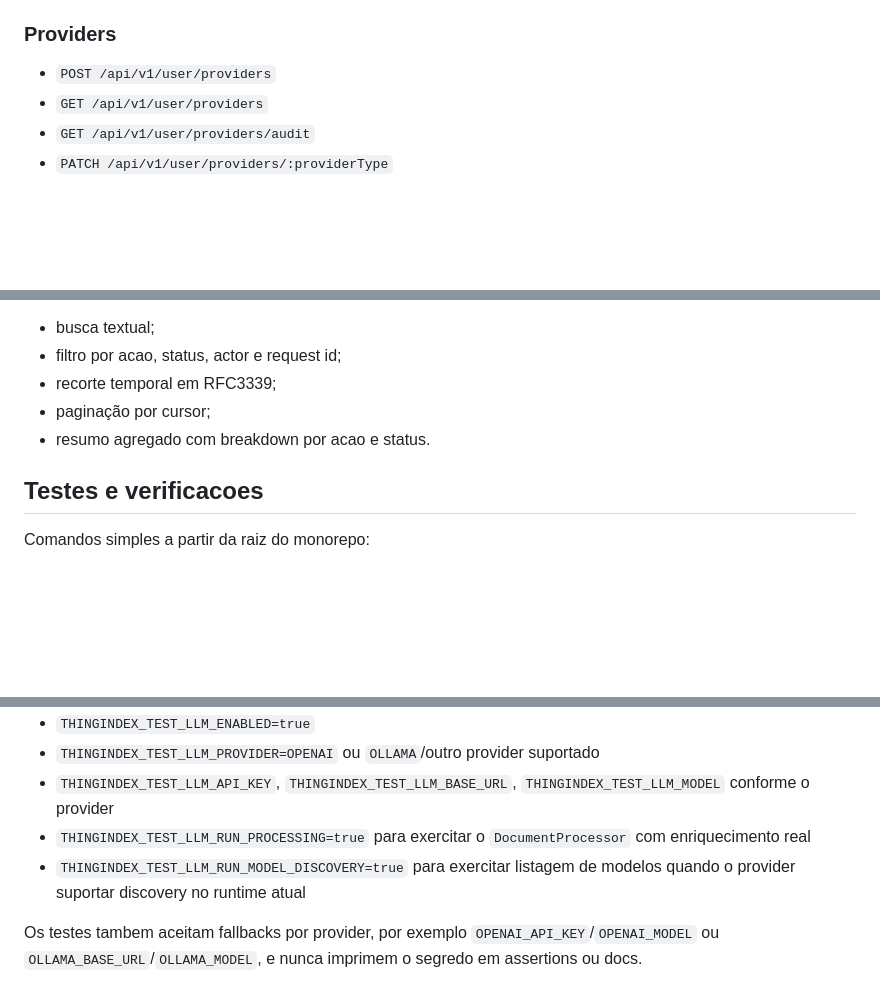
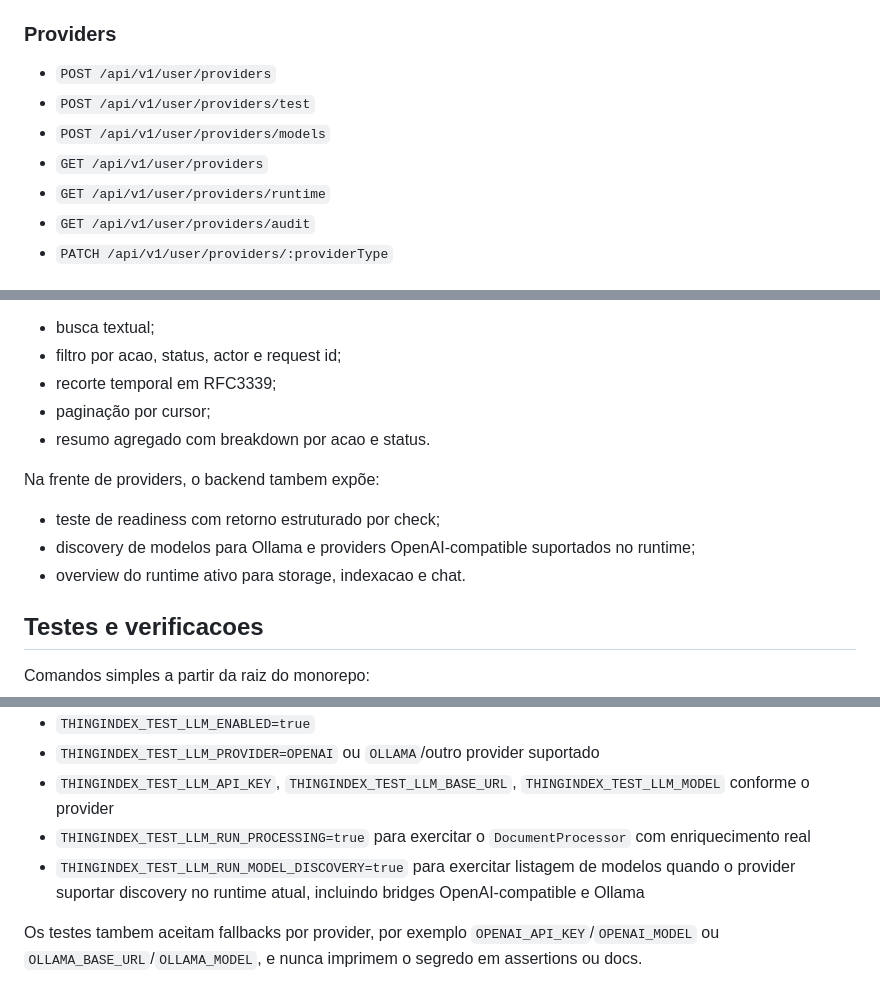
Before and after one commit to EduardoMG12/ThingIndex, a Markdown page: api/README.md, 3 parts joined by grey strips. GitHub-like rendering; blank space fills up the shorter version.

Commit message:
docs: document provider readiness endpoints

```diff
--- a/api/README.md
+++ b/api/README.md
@@ -146,7 +146,10 @@ As configuracoes completas estao documentadas no README raiz, mas as mais import
 ### Providers
 
 - `POST /api/v1/user/providers`
+- `POST /api/v1/user/providers/test`
+- `POST /api/v1/user/providers/models`
 - `GET /api/v1/user/providers`
+- `GET /api/v1/user/providers/runtime`
 - `GET /api/v1/user/providers/audit`
 - `PATCH /api/v1/user/providers/:providerType`
 
@@ -215,6 +218,12 @@ Tambem expõe trilhas de auditoria consultaveis para documentos e providers, com
 - paginação por cursor;
 - resumo agregado com breakdown por acao e status.
 
+Na frente de providers, o backend tambem expõe:
+
+- teste de readiness com retorno estruturado por check;
+- discovery de modelos para Ollama e providers OpenAI-compatible suportados no runtime;
+- overview do runtime ativo para storage, indexacao e chat.
+
 ## Testes e verificacoes
 
 Comandos simples a partir da raiz do monorepo:
@@ -277,7 +286,7 @@ Esses testes fazem `skip` por padrao. Para habilitar rodada real, configure no `
 - `THINGINDEX_TEST_LLM_PROVIDER=OPENAI` ou `OLLAMA`/outro provider suportado
 - `THINGINDEX_TEST_LLM_API_KEY`, `THINGINDEX_TEST_LLM_BASE_URL`, `THINGINDEX_TEST_LLM_MODEL` conforme o provider
 - `THINGINDEX_TEST_LLM_RUN_PROCESSING=true` para exercitar o `DocumentProcessor` com enriquecimento real
-- `THINGINDEX_TEST_LLM_RUN_MODEL_DISCOVERY=true` para exercitar listagem de modelos quando o provider suportar discovery no runtime atual
+- `THINGINDEX_TEST_LLM_RUN_MODEL_DISCOVERY=true` para exercitar listagem de modelos quando o provider suportar discovery no runtime atual, incluindo bridges OpenAI-compatible e Ollama
 
 Os testes tambem aceitam fallbacks por provider, por exemplo `OPENAI_API_KEY`/`OPENAI_MODEL` ou `OLLAMA_BASE_URL`/`OLLAMA_MODEL`, e nunca imprimem o segredo em assertions ou docs.
 
```
Also changed, not shown: README.md (+3 -0 lines), frontend/README.md (+1 -0 lines).
